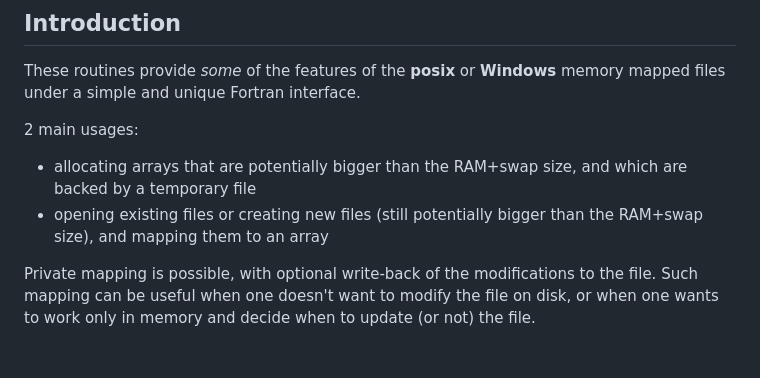
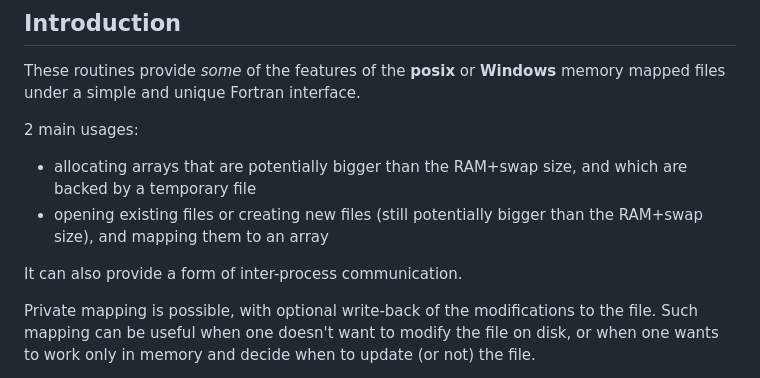
Before and after one commit to PierUgit/fmmap, a Markdown page: README.md, the part around the change. Rendered like a GitHub page; blank space fills up the shorter version.

```diff
--- a/README.md
+++ b/README.md
@@ -14,6 +14,8 @@ a simple and unique Fortran interface.
   by a temporary file
 - opening existing files or creating new files (still potentially bigger than the RAM+swap size),
   and mapping them to an array
+
+It can also provide a form of inter-process communication.
 
 Private mapping is possible, with optional write-back of the modifications to the file.
 Such mapping can be useful when one doesn't want to modify the file on disk, or when one wants
```
Also changed, not shown: doc/examples.md (+2 -0 lines), doc/index.md (+16 -10 lines).
